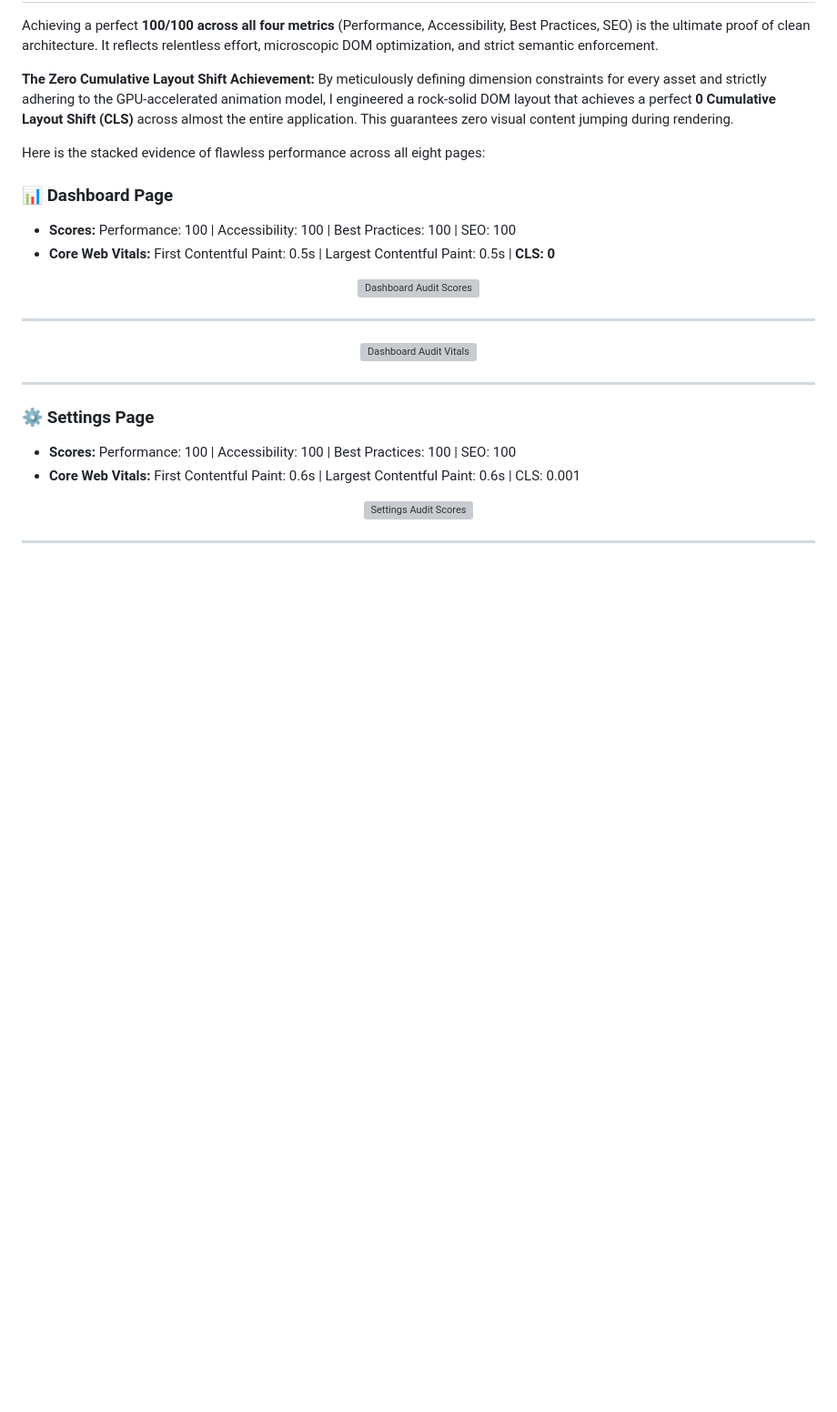
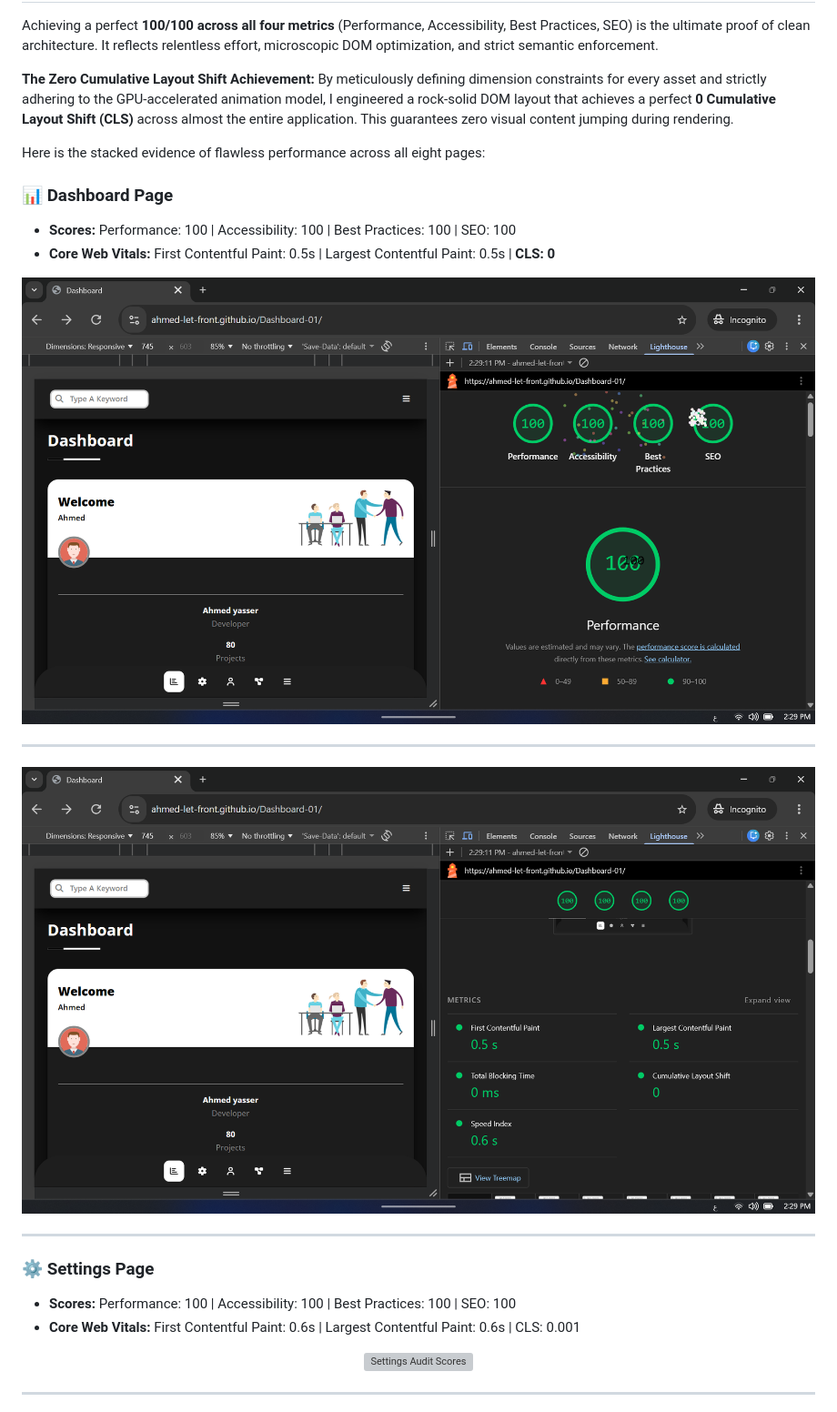
Before and after one commit to Ahmed-let-front/Dashboard-01, a Markdown page: Readme.md, the part around one of its changes. Shown at 91% size. GitHub-like rendering; blank space fills up the shorter version; grey boxes are pictures that could not be loaded.

Commit message:
change for readme

```diff
--- a/Readme.md
+++ b/Readme.md
@@ -118,11 +118,11 @@ Here is the stacked evidence of flawless performance across all eight pages:
 
 <div align="center">
 
-![Dashboard Audit Scores](./public/Dashboard.png)
+![Dashboard Audit Scores](./public/header.png)
 
 ---
 
-![Dashboard Audit Vitals](./public/Dashboard2.png)
+![Dashboard Audit Vitals](./public/header2.png)
 
 </div>
 
```
Also changed, not shown: other parts of Readme.md (+2 -2 lines).
